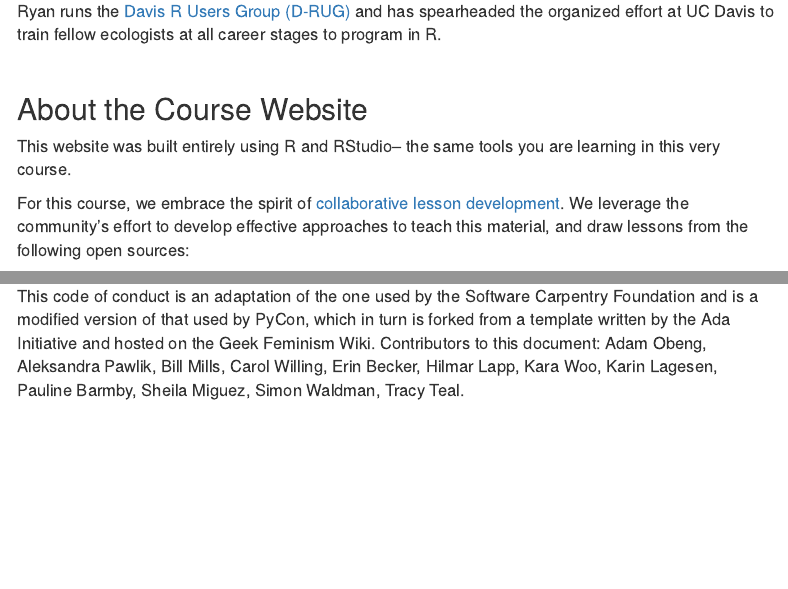
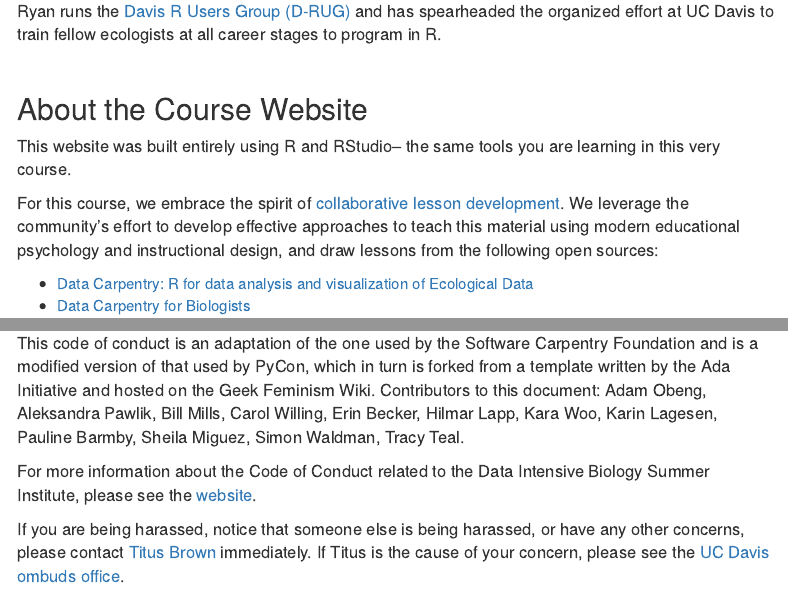
Before and after one commit to mikoontz/data-carpentry-week, an R Markdown document (about.Rmd): the page in a window 1100 px wide, from 1130 px down, and a second part further down, joined at a grey line. Rendered offline with R 4.5, knitr and Pandoc, with nearby package versions; a font, style sheet, LaTeX package, included part or bibliography that could not be used is replaced or left out; menus at the side of the page are left out.

Commit message:
build website, THEN push; added who to contact information for the CoC

```diff
--- a/about.Rmd
+++ b/about.Rmd
@@ -50,7 +50,7 @@ Ryan runs the [Davis R Users Group (D-RUG)](http://d-rug.github.io/) and has spe
 
 This website was built entirely using R and RStudio-- the same tools you are learning in this very course.
 
-For this course, we embrace the spirit of [collaborative lesson development](https://github.com/swcarpentry/collaborative-lesson-development). We leverage the community's effort to develop effective approaches to teach this material, and draw lessons from the following open sources:
+For this course, we embrace the spirit of [collaborative lesson development](https://github.com/swcarpentry/collaborative-lesson-development). We leverage the community's effort to develop effective approaches to teach this material using modern educational psychology and instructional design, and draw lessons from the following open sources:
 
 * [Data Carpentry: R for data analysis and visualization of Ecological Data](http://www.datacarpentry.org/R-ecology-lesson/)
 * [Data Carpentry for Biologists](http://www.datacarpentry.org/semester-biology/)
@@ -80,3 +80,7 @@ Enforcement of the Code of Conduct will be respectful and not include any harass
 Thank you for helping make this a welcoming, friendly community for all.
 
 This code of conduct is an adaptation of the one used by the Software Carpentry Foundation and is a modified version of that used by PyCon, which in turn is forked from a template written by the Ada Initiative and hosted on the Geek Feminism Wiki. Contributors to this document: Adam Obeng, Aleksandra Pawlik, Bill Mills, Carol Willing, Erin Becker, Hilmar Lapp, Kara Woo, Karin Lagesen, Pauline Barmby, Sheila Miguez, Simon Waldman, Tracy Teal.
+
+For more information about the Code of Conduct related to the Data Intensive Biology Summer Institute, please see the [website](http://ivory.idyll.org/dibsi/coc.html).
+
+If you are being harassed, notice that someone else is being harassed, or have any other concerns, please contact [Titus Brown](mailto:ctbrown@ucdavis.edu) immediately. If Titus is the cause of your concern, please see the [UC Davis ombuds office](http://ombuds.ucdavis.edu/).
```
Also changed, not shown: about.html.
